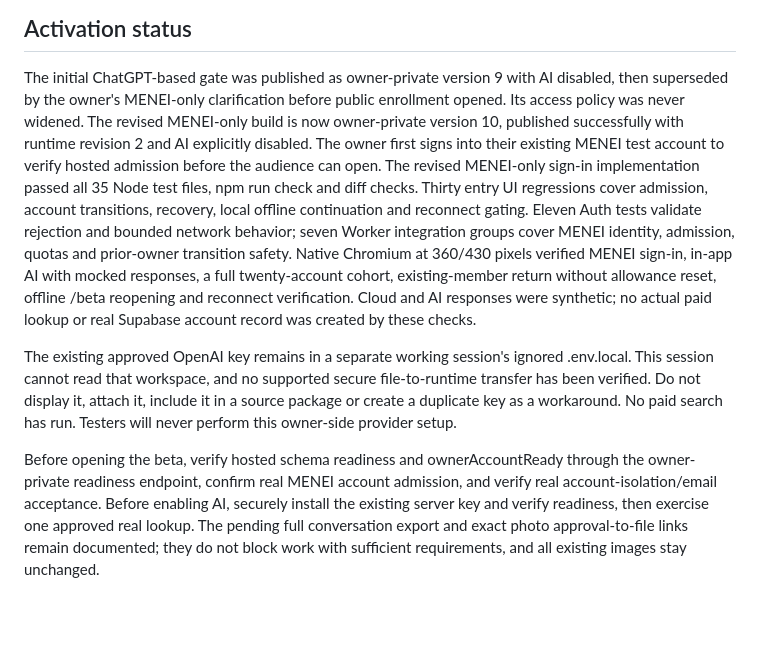
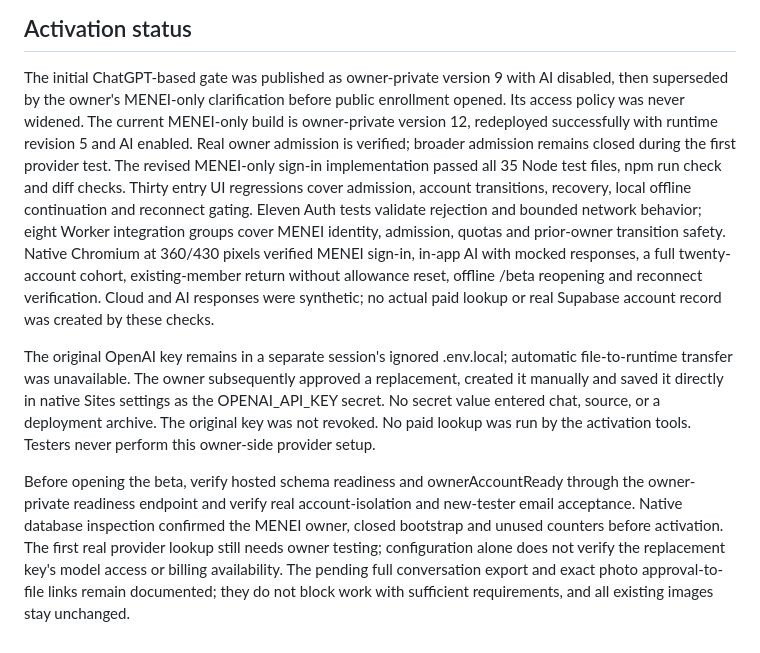
Before and after one commit to 412DoubleB/Muscle-Growth-Tracker, a Markdown page: docs/codex/BETA_ENROLLMENT.md, the part around the change. Drawn GitHub-style; blank space fills up the shorter version.

```diff
--- a/docs/codex/BETA_ENROLLMENT.md
+++ b/docs/codex/BETA_ENROLLMENT.md
@@ -60,13 +60,13 @@ must not grant AI or cloud access from a cached admission marker.
 
 The initial ChatGPT-based gate was published as owner-private version 9 with AI
 disabled, then superseded by the owner's MENEI-only clarification before public
-enrollment opened. Its access policy was never widened. The revised MENEI-only build is now
-owner-private version 10, published successfully with runtime revision 2 and AI
-explicitly disabled. The owner first signs into their existing MENEI test
-account to verify hosted admission before the audience can open. The revised MENEI-only sign-in implementation passed all 35 Node test files,
+enrollment opened. Its access policy was never widened. The current MENEI-only
+build is owner-private version 12, redeployed successfully with runtime revision
+5 and AI enabled. Real owner admission is verified; broader admission remains
+closed during the first provider test. The revised MENEI-only sign-in implementation passed all 35 Node test files,
 npm run check and diff checks. Thirty entry UI regressions cover admission,
 account transitions, recovery, local offline continuation and reconnect gating.
-Eleven Auth tests validate rejection and bounded network behavior; seven Worker
+Eleven Auth tests validate rejection and bounded network behavior; eight Worker
 integration groups cover MENEI identity, admission, quotas and prior-owner
 transition safety. Native Chromium at 360/430 pixels verified MENEI sign-in,
 in-app AI with mocked responses, a full twenty-account cohort, existing-member
@@ -74,16 +74,19 @@ return without allowance reset, offline /beta reopening and reconnect
 verification. Cloud and AI responses were synthetic; no actual paid lookup or
 real Supabase account record was created by these checks.
 
-The existing approved OpenAI key remains in a separate working session's ignored
-.env.local. This session cannot read that workspace, and no supported secure
-file-to-runtime transfer has been verified. Do not display it, attach it, include
-it in a source package or create a duplicate key as a workaround. No paid search
-has run. Testers will never perform this owner-side provider setup.
+The original OpenAI key remains in a separate session's ignored .env.local;
+automatic file-to-runtime transfer was unavailable. The owner subsequently
+approved a replacement, created it manually and saved it directly in native
+Sites settings as the OPENAI_API_KEY secret. No secret value entered chat,
+source, or a deployment archive. The original key was not revoked. No paid
+lookup was run by the activation tools. Testers never perform this owner-side
+provider setup.
 
 Before opening the beta, verify hosted schema readiness and ownerAccountReady
-through the owner-private readiness endpoint, confirm real MENEI account
-admission, and verify real account-isolation/email acceptance. Before enabling
-AI, securely install the existing server key and verify readiness, then exercise
-one approved real lookup. The pending full conversation export and exact photo
+through the owner-private readiness endpoint and verify real account-isolation
+and new-tester email acceptance. Native database inspection confirmed the MENEI
+owner, closed bootstrap and unused counters before activation. The first real
+provider lookup still needs owner testing; configuration alone does not verify
+the replacement key's model access or billing availability. The pending full conversation export and exact photo
 approval-to-file links remain documented; they do not block work with sufficient
 requirements, and all existing images stay unchanged.
```
Also changed, not shown: docs/codex/AI_GYM_RESEARCH.md (+10 -0 lines), docs/codex/DEVELOPMENT.md (+29 -0 lines).
